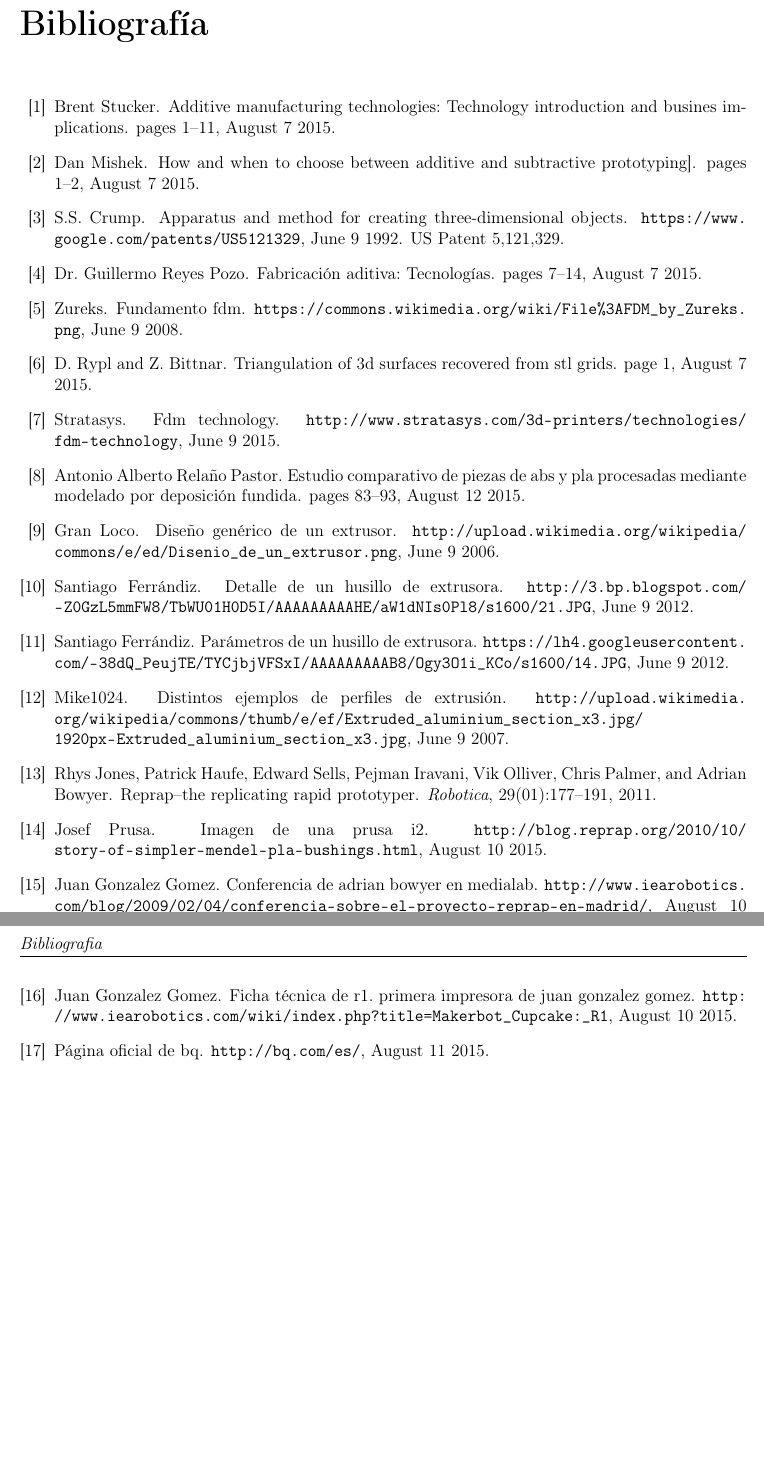
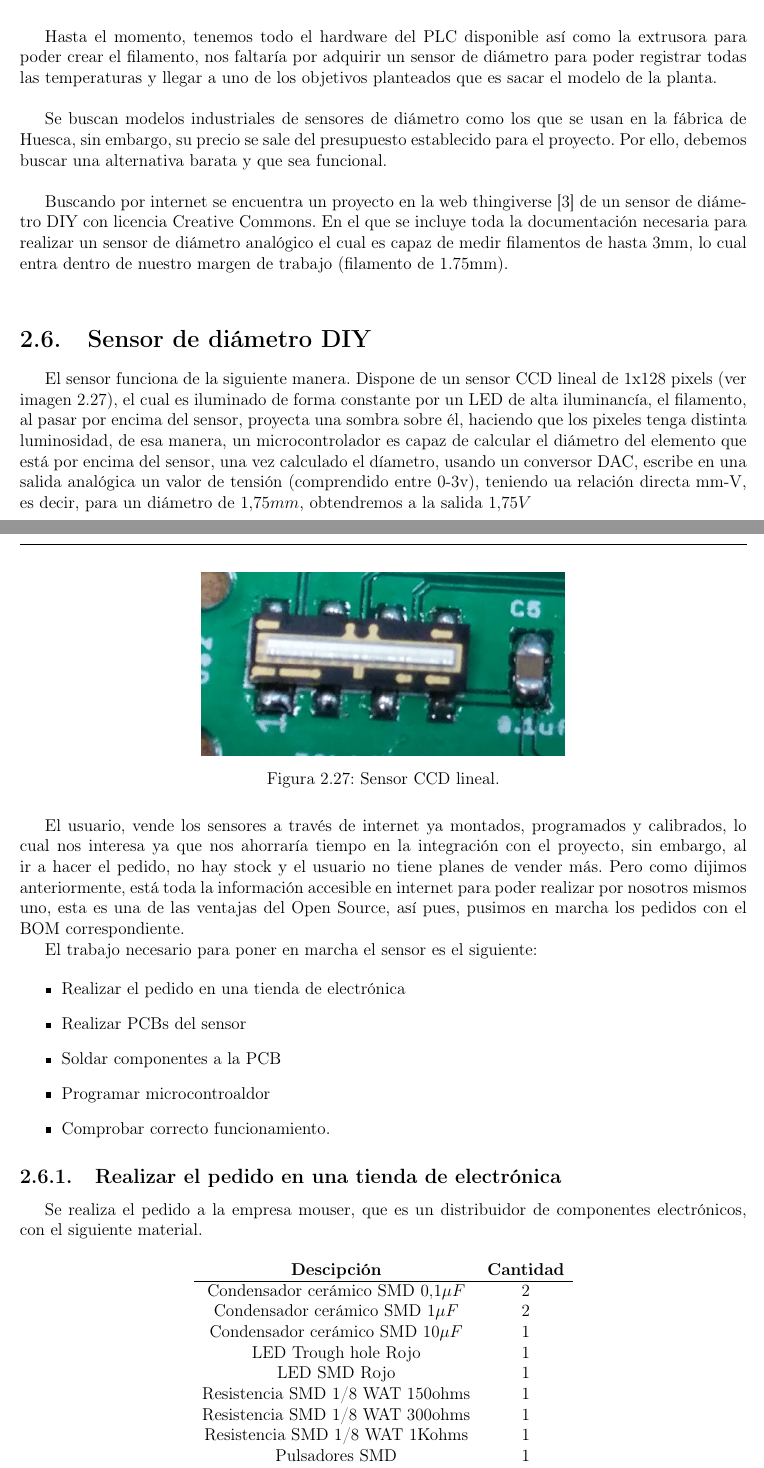
Before and after one commit to darkomen/TFG, a LaTeX book (latex/tfg/main.tex, which reads latex/tfg/hardware.tex): two parts of pages 41 and 42 of 42 before the commit and two parts of pages 20 and 21 of 23 after it, joined at a grey line, cut at the place of the change, the shorter picture padded with empty space. Compiled offline with pdfLaTeX.

Commit message:
Avanzado con la memoria del proyecto

```diff
--- a/latex/tfg/hardware.tex
+++ b/latex/tfg/hardware.tex
@@ -358,4 +358,53 @@ A continuación se va a realizar el montaje del armario eléctrico
             \label{fig:cuad_montaje7}
     \end{figure}
 
-Hasta el momento, hemos conseguido:
+Hasta el momento, tenemos todo el hardware del PLC disponible así como la extrusora para poder crear el filamento, nos faltaría por adquirir un sensor de diámetro para poder registrar todas las temperaturas y llegar a uno de los objetivos planteados que es sacar el modelo de la planta.\\
+
+Se buscan modelos industriales de sensores de diámetro como los que se usan en la fábrica de Huesca, sin embargo, su precio se sale del presupuesto establecido para el proyecto. Por ello, debemos buscar una alternativa barata y que sea funcional.\\
+
+Buscando por internet se encuentra un proyecto en la web thingiverse \cite{thing_filamento} de un sensor de diámetro DIY con licencia Creative Commons. En el que se incluye toda la documentación necesaria para realizar un sensor de diámetro analógico el cual es capaz de medir filamentos de hasta 3mm, lo cual entra dentro de nuestro margen de trabajo (filamento de 1.75mm).\\
+
+
+\section{Sensor de diámetro DIY}
+\label{sec:sensor}
+El sensor funciona de la siguiente manera. Dispone de un sensor CCD lineal de 1x128 pixels (ver imagen \ref{fig:sens_CCD}), el cual es iluminado de forma constante por un LED de alta iluminancía, el filamento, al pasar por encima del sensor, proyecta una sombra sobre él, haciendo que los pixeles tenga distinta luminosidad, de esa manera, un microcontrolador es capaz de calcular el diámetro del elemento que está por encima del sensor, una vez calculado el díametro, usando un conversor DAC, escribe en una salida analógica un valor de tensión  (comprendido entre 0-3v), teniendo ua relación directa mm-V, es decir, para un diámetro de $1.75 mm$, obtendremos a la salida $1.75 V$\\
+   \begin{figure}[H]
+            \centering
+            \includegraphics[width=0.5\textwidth]{images/sensor/IMG_20150414_135533_.jpg}
+            \caption{Sensor CCD lineal.}
+            \label{fig:sens_CCD}
+    \end{figure}
+
+El usuario, vende los sensores a través de internet ya montados, programados y calibrados, lo cual nos interesa ya que nos ahorraría tiempo en la integración con el proyecto, sin embargo, al ir a hacer el pedido, no hay stock y el usuario no tiene planes de vender más. Pero como dijimos anteriormente, está toda la información accesible en internet para poder realizar por nosotros mismos uno, esta es una de las ventajas del Open Source, así pues, pusimos en marcha los pedidos con el BOM correspondiente.
+
+El trabajo necesario para poner en marcha el sensor es el siguiente:
+
+\begin{itemize}
+\item{Realizar el pedido en una tienda de electrónica}
+\item{Realizar PCBs del sensor}
+\item{Soldar componentes a la PCB}
+\item{Programar microcontroaldor}
+\item{Comprobar correcto funcionamiento.}
+\end{itemize}
+
+\subsection{Realizar el pedido en una tienda de electrónica}
+
+Se realiza el pedido a la empresa mouser, que es un distribuidor de componentes electrónicos, con el siguiente material.
+
+\begin{table}[H]
+\centering
+\begin{tabular}{cc}
+{\bf Descipción}                 & {\bf Cantidad} \\ \hline
+Condensador cerámico SMD $0.1 \mu F$ & 2              \\
+Condensador cerámico SMD $1 \mu F$   & 2              \\
+Condensador cerámico SMD $10 \mu F$  & 1              \\
+LED Trough hole Rojo             & 1              \\
+LED SMD Rojo                     & 1              \\
+Resistencia SMD 1/8 WAT 150ohms  & 1              \\
+Resistencia SMD 1/8 WAT 300ohms  & 1              \\
+Resistencia SMD 1/8 WAT 1Kohms   & 1              \\
+Pulsadores SMD                   & 1              \\
+8bit Microcontrolador Freescale  & 1              \\
+Sensor CCD 1x128 pixeles         & 1
+\end{tabular}
+\caption{BOM sensor de diámetro}
@@ -361,0 +422,2 @@ Hasta el momento, hemos conseguido:
+            \label{fig:sens_gerber}
+    \end{figure}
```
Also changed, not shown: latex/tfg/main.tex (+5 -5 lines), latex/tfg/objetivo.tex (+1 -0 lines), latex/tfg/references.bib (+10 -2 lines), latex/tfg/images/Sensor/IMG_20150414_135533_.jpg (added), latex/tfg/images/Sensor/gerber.png (added), latex/tfg/main.bbl, latex/tfg/hardware.tex (31 more changed lines), 1 other file.
